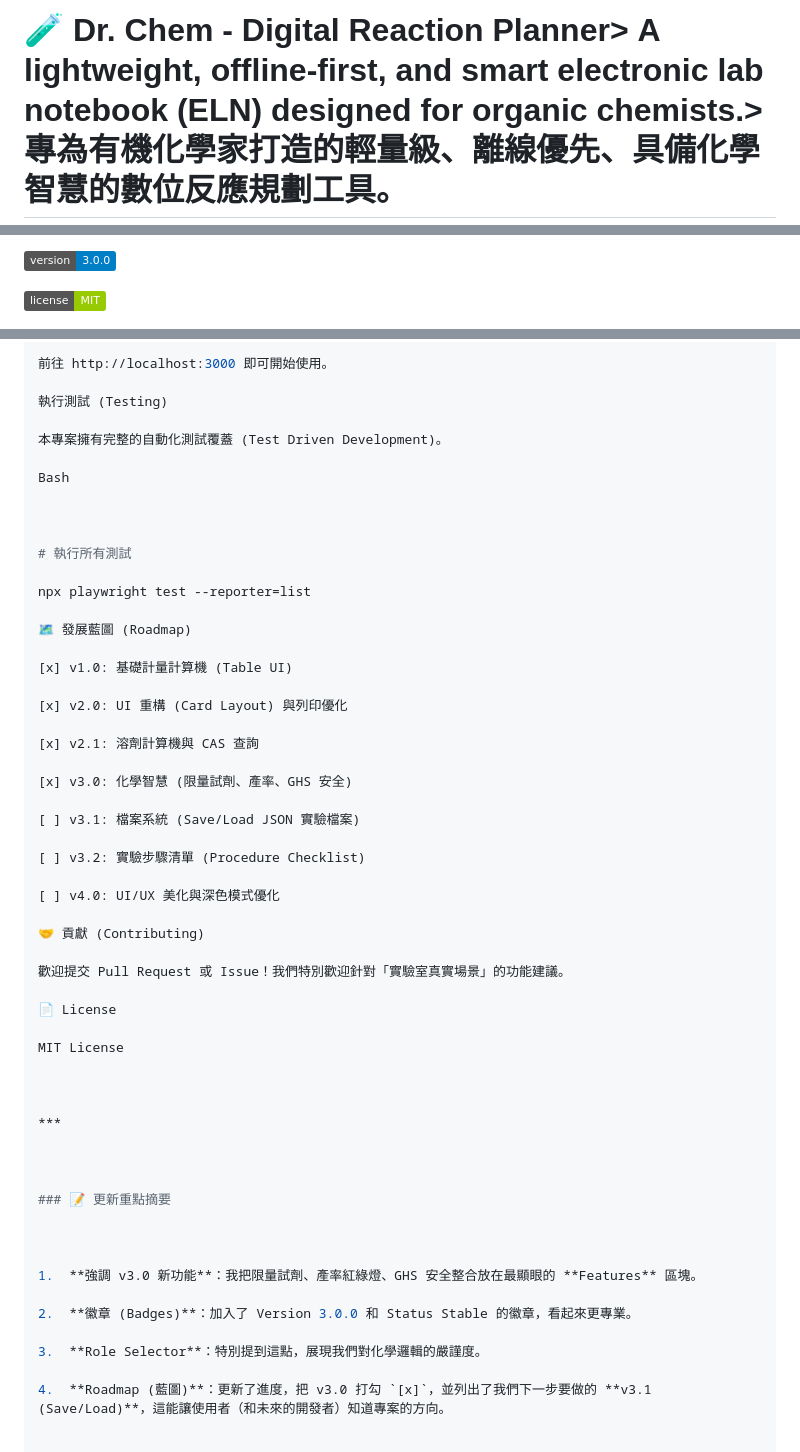
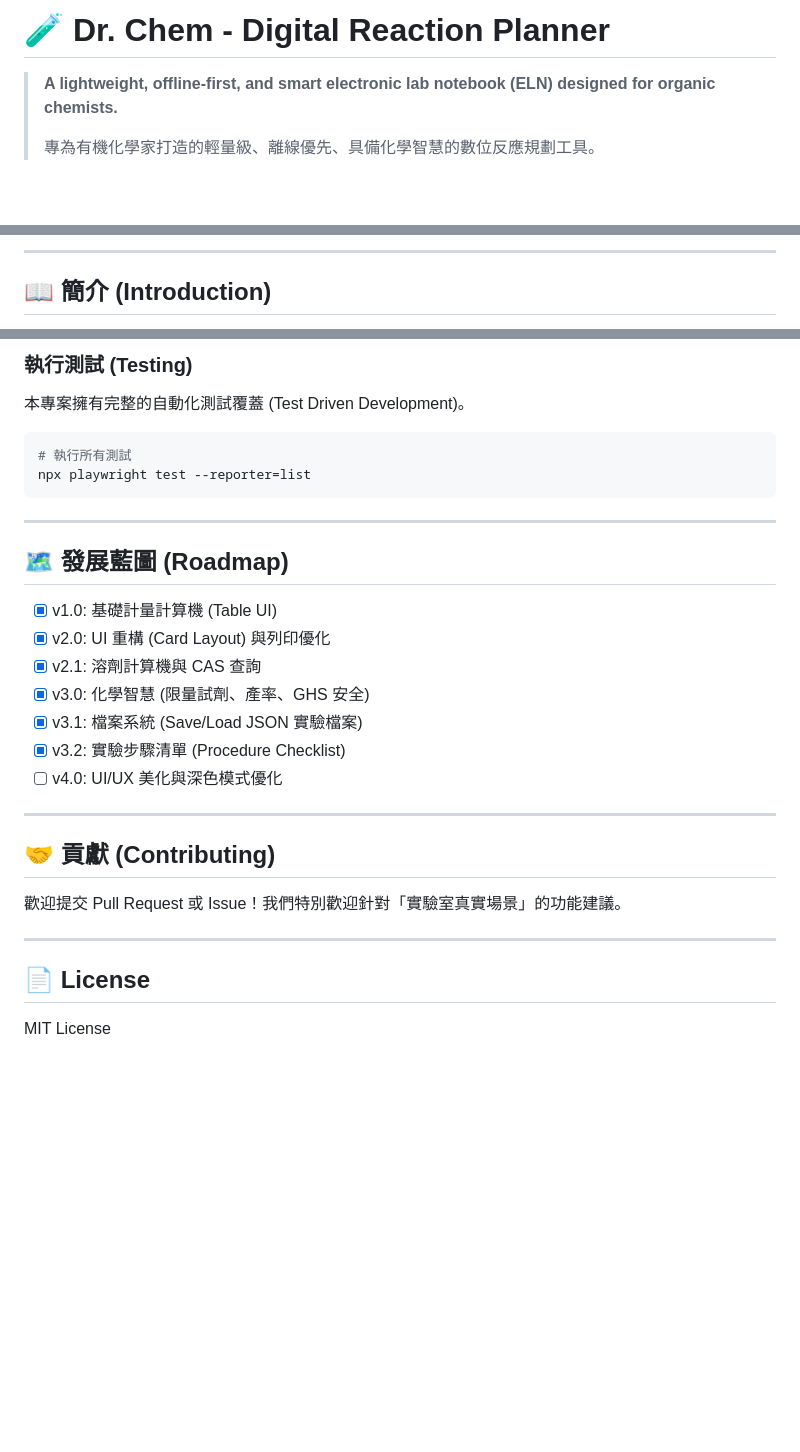
Before and after one commit to rjsky311/chem-tools, a Markdown page: README.md, 3 parts joined by grey strips. Drawn GitHub-style; badges without logos; blank space fills up the shorter version.

````diff
--- a/README.md
+++ b/README.md
@@ -1,3 +1,6 @@
-# 🧪 Dr. Chem - Digital Reaction Planner> **A lightweight, offline-first, and smart electronic lab notebook (ELN) designed for organic chemists.**> 專為有機化學家打造的輕量級、離線優先、具備化學智慧的數位反應規劃工具。
+# 🧪 Dr. Chem - Digital Reaction Planner
 
+> **A lightweight, offline-first, and smart electronic lab notebook (ELN) designed for organic chemists.**
+>
+> 專為有機化學家打造的輕量級、離線優先、具備化學智慧的數位反應規劃工具。
 
@@ -4,5 +10,5 @@
 
-![Version](https://img.shields.io/badge/version-3.0.0-blue.svg)
+---
 
-![License](https://img.shields.io/badge/license-MIT-green.svg)
+## 📖 簡介 (Introduction)
 
@@ -30,56 +95,33 @@ npx serve .
 
-前往 http://localhost:3000 即可開始使用。
-
-執行測試 (Testing)
+### 執行測試 (Testing)
 
 本專案擁有完整的自動化測試覆蓋 (Test Driven Development)。
 
-Bash
+```bash
+# 執行所有測試
+npx playwright test --reporter=list
+```
 
+---
 
+## 🗺️ 發展藍圖 (Roadmap)
 
-# 執行所有測試
+- [x] v1.0: 基礎計量計算機 (Table UI)
+- [x] v2.0: UI 重構 (Card Layout) 與列印優化
+- [x] v2.1: 溶劑計算機與 CAS 查詢
+- [x] v3.0: 化學智慧 (限量試劑、產率、GHS 安全)
+- [x] v3.1: 檔案系統 (Save/Load JSON 實驗檔案)
+- [x] v3.2: 實驗步驟清單 (Procedure Checklist)
+- [ ] v4.0: UI/UX 美化與深色模式優化
 
-npx playwright test --reporter=list
+---
 
-🗺️ 發展藍圖 (Roadmap)
-
-[x] v1.0: 基礎計量計算機 (Table UI)
-
-[x] v2.0: UI 重構 (Card Layout) 與列印優化
-
-[x] v2.1: 溶劑計算機與 CAS 查詢
-
-[x] v3.0: 化學智慧 (限量試劑、產率、GHS 安全)
-
-[ ] v3.1: 檔案系統 (Save/Load JSON 實驗檔案)
-
-[ ] v3.2: 實驗步驟清單 (Procedure Checklist)
-
-[ ] v4.0: UI/UX 美化與深色模式優化
-
-🤝 貢獻 (Contributing)
+## 🤝 貢獻 (Contributing)
 
 歡迎提交 Pull Request 或 Issue！我們特別歡迎針對「實驗室真實場景」的功能建議。
 
-📄 License
+---
+
+## 📄 License
 
 MIT License
-
-
-
-***
-
-
-
-### 📝 更新重點摘要
-
-
-
-1.  **強調 v3.0 新功能**：我把限量試劑、產率紅綠燈、GHS 安全整合放在最顯眼的 **Features** 區塊。
-
-2.  **徽章 (Badges)**：加入了 Version 3.0.0 和 Status Stable 的徽章，看起來更專業。
-
-3.  **Role Selector**：特別提到這點，展現我們對化學邏輯的嚴謹度。
-
-4.  **Roadmap (藍圖)**：更新了進度，把 v3.0 打勾 `[x]`，並列出了我們下一步要做的 **v3.1 (Save/Load)**，這能讓使用者（和未來的開發者）知道專案的方向。
````
Also changed, not shown: other parts of README.md (+70 -8 lines).
